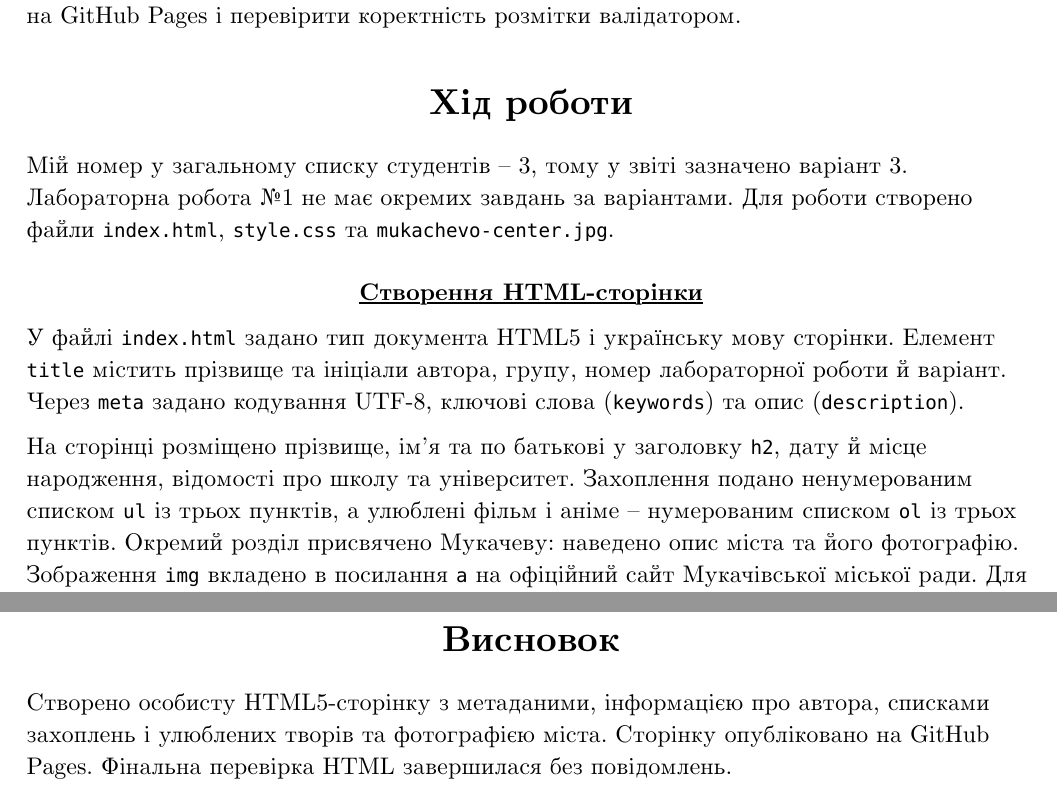
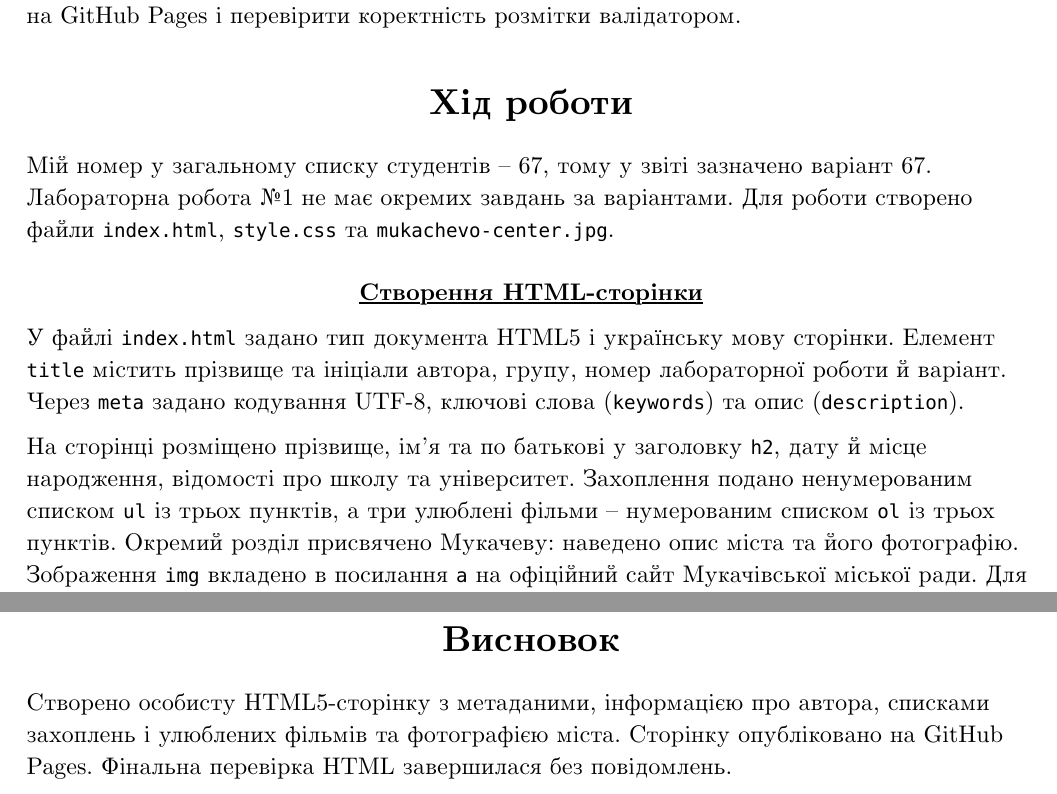
Before and after one commit to coffer-45/frontend-lab1-html5, a Typst document (lab1.typ): two parts of pages 2 and 3 of 3, joined at a grey line, cut so that both start at the same text. The pictures show the PDF file lab1.pdf that the author committed with the source.

Commit message:
Correct lab 1 variant and film list

```diff
--- a/lab1.typ
+++ b/lab1.typ
@@ -57,7 +57,7 @@
 #v(0.4cm)
 #align(center)[#text(size: 18pt)[*Хід роботи*]]
 
-Мій номер у загальному списку студентів -- 3, тому у звіті зазначено варіант 3.
+Мій номер у загальному списку студентів -- 67, тому у звіті зазначено варіант 67.
 Лабораторна робота №1 не має окремих завдань за варіантами. Для роботи створено
 файли `index.html`, `style.css` та `mukachevo-center.jpg`.
 
@@ -71,7 +71,7 @@
 
 На сторінці розміщено прізвище, ім'я та по батькові у заголовку `h2`, дату й місце
 народження, відомості про школу та університет. Захоплення подано ненумерованим
-списком `ul` із трьох пунктів, а улюблені фільм і аніме -- нумерованим списком
+списком `ul` із трьох пунктів, а три улюблені фільми -- нумерованим списком
 `ol` із трьох пунктів. Окремий розділ присвячено Мукачеву: наведено опис міста
 та його фотографію. Зображення `img` вкладено в посилання `a` на офіційний сайт
 Мукачівської міської ради. Для фотографії задано альтернативний текст `alt`.
@@ -124,5 +124,5 @@
 #align(center)[#text(size: 18pt)[*Висновок*]]
 
 Створено особисту HTML5-сторінку з метаданими, інформацією про автора,
-списками захоплень і улюблених творів та фотографією міста. Сторінку
+списками захоплень і улюблених фільмів та фотографією міста. Сторінку
 опубліковано на GitHub Pages. Фінальна перевірка HTML завершилася без повідомлень.
```
Also changed, not shown: README.md, lab1.pdf, page-screenshot.png, lab1.typ (2 more changed lines), 1 other file.
